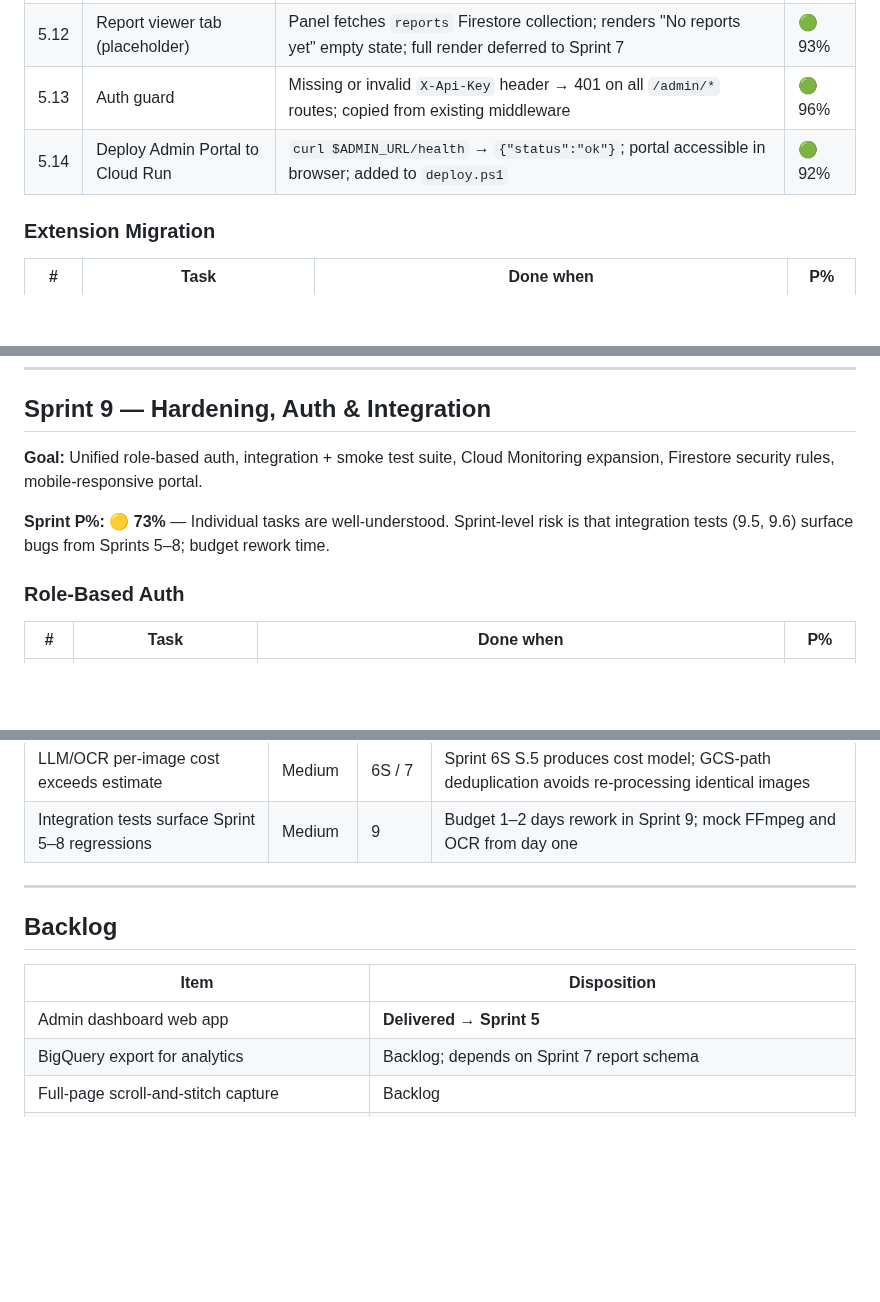
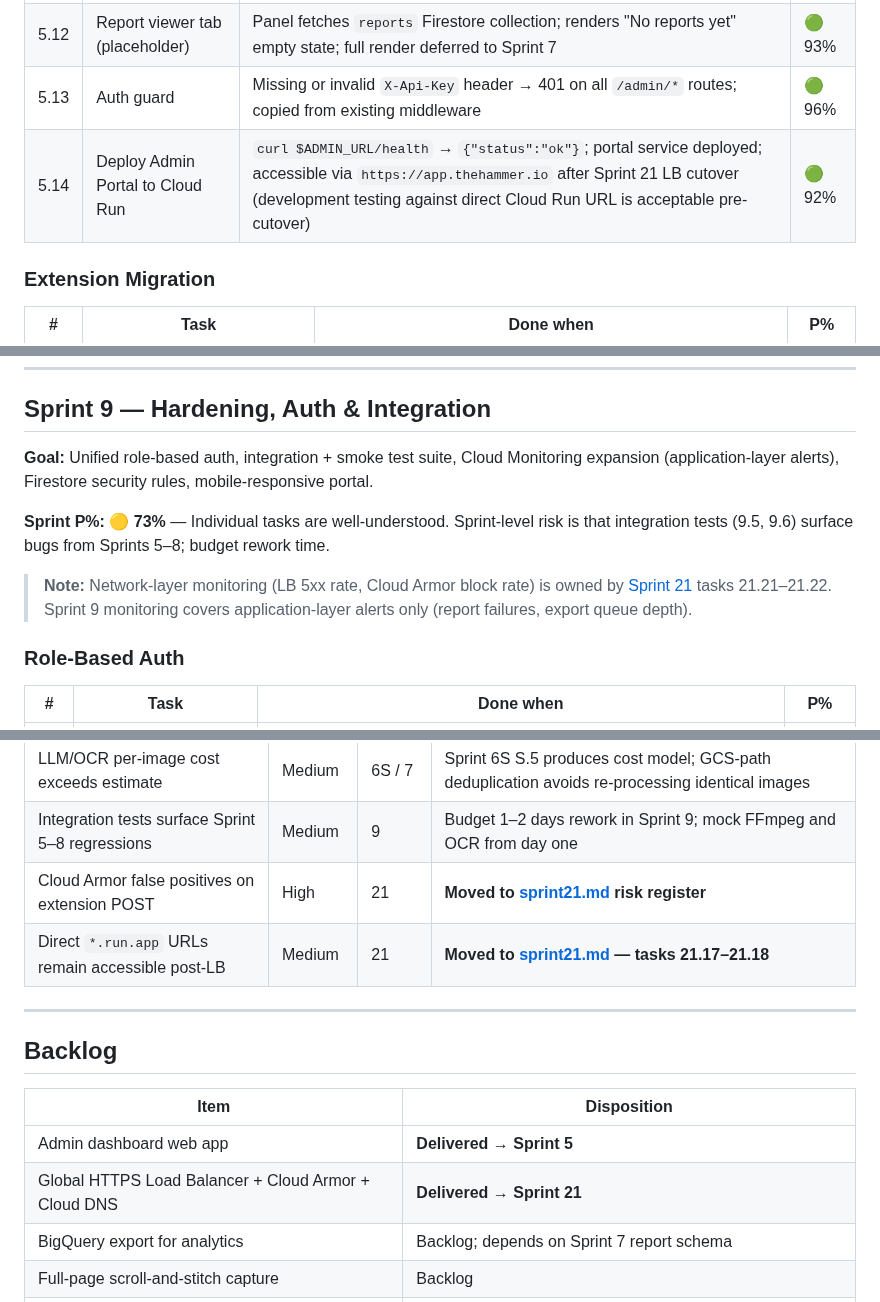
Before and after one commit to Khuzaima-AI-2112/theHammer, a Markdown page: sprintplan2.md, 3 parts joined by grey strips. GitHub-like rendering; blank space fills up the shorter version.

```diff
--- a/sprintplan2.md
+++ b/sprintplan2.md
@@ -70,7 +75,7 @@ All Sprint 4 console items (M.1–M.4, I.1–I.4, A.1–A.2, C.1–C.4, F.1–F.
 | 5.11 | Activity feed per tool | `?tool=` filter applied on click; screenshot thumbnails load via signed URLs; URLs auto-refreshed after 9 min | 🟡 79% |
 | 5.12 | Report viewer tab (placeholder) | Panel fetches `reports` Firestore collection; renders "No reports yet" empty state; full render deferred to Sprint 7 | 🟢 93% |
 | 5.13 | Auth guard | Missing or invalid `X-Api-Key` header → 401 on all `/admin/*` routes; copied from existing middleware | 🟢 96% |
-| 5.14 | Deploy Admin Portal to Cloud Run | `curl $ADMIN_URL/health` → `{"status":"ok"}`; portal accessible in browser; added to `deploy.ps1` | 🟢 92% |
+| 5.14 | Deploy Admin Portal to Cloud Run | `curl $ADMIN_URL/health` → `{"status":"ok"}`; portal service deployed; accessible via `https://app.thehammer.io` after Sprint 21 LB cutover (development testing against direct Cloud Run URL is acceptable pre-cutover) | 🟢 92% |
 
 ### Extension Migration
 
@@ -212,9 +217,11 @@ All Sprint 4 console items (M.1–M.4, I.1–I.4, A.1–A.2, C.1–C.4, F.1–F.
 
 ## Sprint 9 — Hardening, Auth & Integration
 
-**Goal:** Unified role-based auth, integration + smoke test suite, Cloud Monitoring expansion, Firestore security rules, mobile-responsive portal.
+**Goal:** Unified role-based auth, integration + smoke test suite, Cloud Monitoring expansion (application-layer alerts), Firestore security rules, mobile-responsive portal.
 
 **Sprint P%: 🟡 73%** — Individual tasks are well-understood. Sprint-level risk is that integration tests (9.5, 9.6) surface bugs from Sprints 5–8; budget rework time.
+
+> **Note:** Network-layer monitoring (LB 5xx rate, Cloud Armor block rate) is owned by [Sprint 21](./sprint21.md) tasks 21.21–21.22. Sprint 9 monitoring covers application-layer alerts only (report failures, export queue depth).
 
 ### Role-Based Auth
 
@@ -294,6 +302,8 @@ All Sprint 4 console items (M.1–M.4, I.1–I.4, A.1–A.2, C.1–C.4, F.1–F.
 | Inactivity prompt fires on `chrome://` pages | Low | 6 | Check `tab.url` before sending `inactivity_warning`; suppress on non-http/https tabs |
 | LLM/OCR per-image cost exceeds estimate | Medium | 6S / 7 | Sprint 6S S.5 produces cost model; GCS-path deduplication avoids re-processing identical images |
 | Integration tests surface Sprint 5–8 regressions | Medium | 9 | Budget 1–2 days rework in Sprint 9; mock FFmpeg and OCR from day one |
+| Cloud Armor false positives on extension POST | High | 21 | **Moved to [sprint21.md](./sprint21.md) risk register** |
+| Direct `*.run.app` URLs remain accessible post-LB | Medium | 21 | **Moved to [sprint21.md](./sprint21.md) — tasks 21.17–21.18** |
 
 ---
 
@@ -302,6 +312,7 @@ All Sprint 4 console items (M.1–M.4, I.1–I.4, A.1–A.2, C.1–C.4, F.1–F.
 | Item | Disposition |
 |---|---|
 | Admin dashboard web app | **Delivered → Sprint 5** |
+| Global HTTPS Load Balancer + Cloud Armor + Cloud DNS | **Delivered → Sprint 21** |
 | BigQuery export for analytics | Backlog; depends on Sprint 7 report schema |
 | Full-page scroll-and-stitch capture | Backlog |
 | Chrome Web Store public listing | Backlog |
```
Also changed, not shown: other parts of sprintplan2.md (+21 -13 lines).
